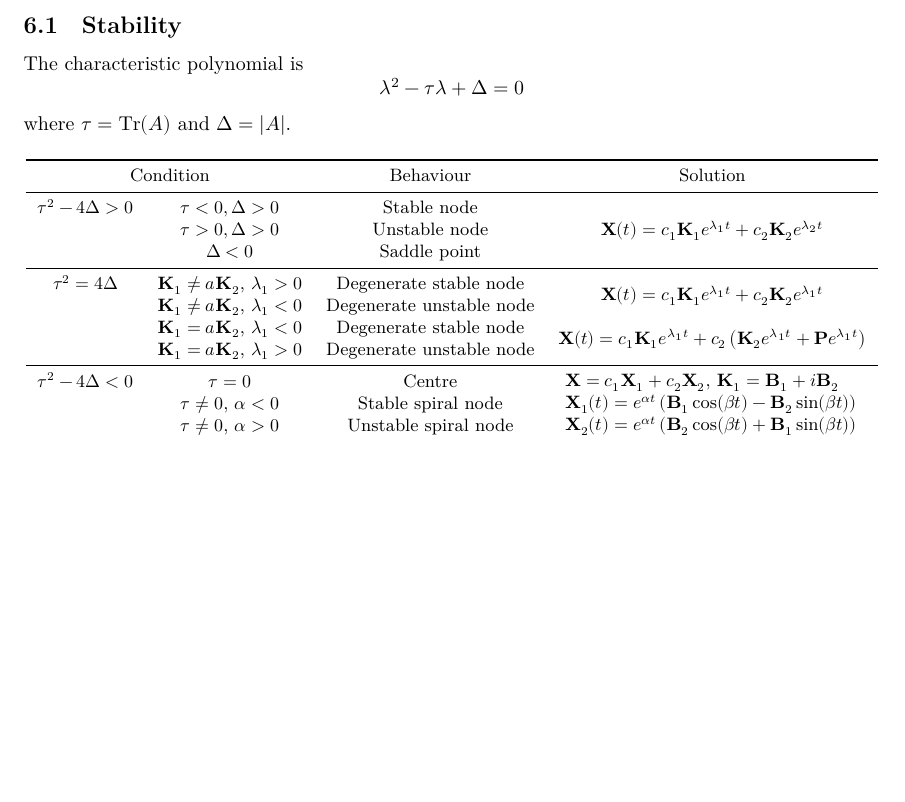
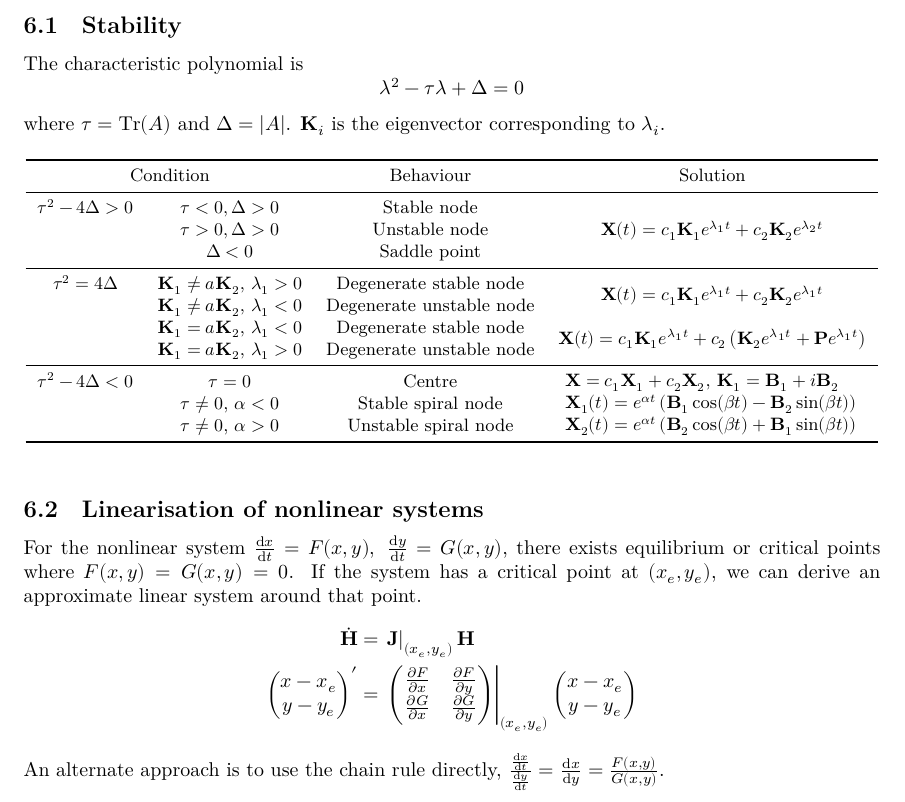
Before and after one commit to Tarang74/MXB225, a LaTeX document (MXB225 Lecture Notes.tex): part of page 18 of 19 before the commit and part of page 18 of 20 after it, cut so that both start at the same text, the shorter picture padded with empty space. The pictures show the PDF file MXB225 Lecture Notes.pdf that the author committed with the source.

Commit message:
Finish main content on linear systems

```diff
--- a/MXB225 Lecture Notes.tex
+++ b/MXB225 Lecture Notes.tex
@@ -783,6 +783,7 @@ The characteristic polynomial is
     \lambda^2 - \tau \lambda + \Delta = 0
 \]
 where \(\tau = \Tr(A)\) and \(\Delta=|A|\).
+\(\mathbf{K}_i\) is the eigenvector corresponding to \(\lambda_i\).
 \begin{table}[h]
     \small
     \centering\begin{tabular}{c c c c}\toprule
@@ -812,5 +813,22 @@ where \(\tau = \Tr(A)\) and \(\Delta=|A|\).
 & Unstable spiral node & \\\bottomrule
     \end{tabular}
 \end{table}
+\subsection{Linearisation of nonlinear systems}
+For the nonlinear system \(\odv{x}{t}=F(x,y),\;\odv{y}{t}=G(x,y)\),
+there exists equilibrium or critical points where
+\(F(x,y)=G(x,y)=0\).
+If the system has a critical point at \(\left( x_e, y_e \right)\),
+we can derive an approximate linear system around that point.
+\begin{align*}
+    \dot{\mathbf{H}} &= \left.\mathbf{J}\right|_{\left( x_e, y_e \right)}\mathbf{H} \\
+    \begin{pmatrix} x-x_e \\ y-y_e \end{pmatrix}' &=
+    \left.\begin{pmatrix}
+        \pdv{F}{x} & \pdv{F}{y} \\
+        \pdv{G}{x} & \pdv{G}{y} \\
+    \end{pmatrix}\right|_{\left( x_e, y_e \right)}
+    \begin{pmatrix} x-x_e \\ y-y_e \end{pmatrix}
+\end{align*}
+
+An alternate approach is to use the chain rule directly,
+\(\frac{\odv{x}{t}}{\odv{y}{t}}=\odv{x}{y}=\frac{F(x,y)}{G(x,y)}\).
 \subsection{Nullclines}
-For a linear system of differential equations \(\mathbf{X}=\begin{bmatrix}
```
Also changed, not shown: MXB225 Lecture Notes.pdf, MXB225 Lecture Notes.tex (3 more changed lines).
